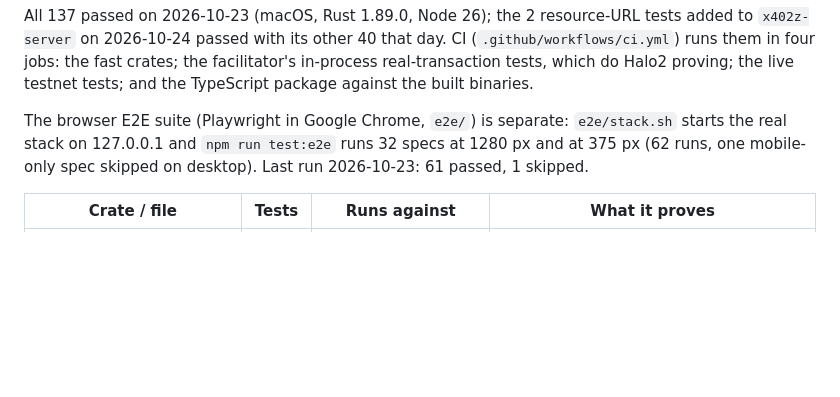
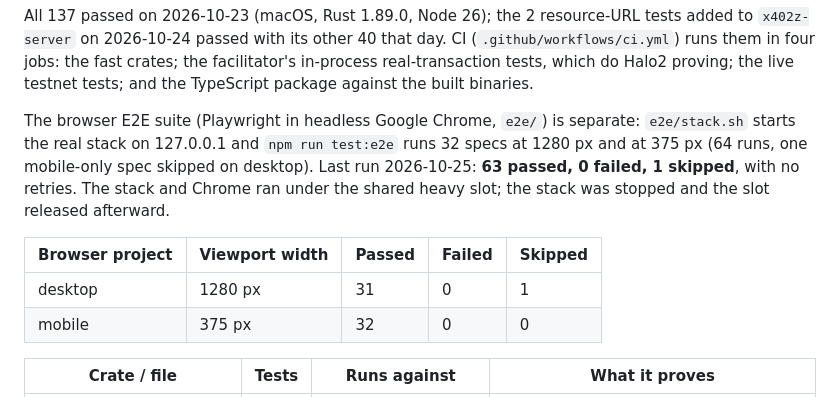
Before and after one commit to nicolasholman/kage-zcash, a Markdown page: TESTING.md, the part around the change. Drawn GitHub-style; blank space fills up the shorter version.

Commit message:
docs: record fresh Chrome e2e counts for both viewports
Co-Authored-By: Claude Opus 5.5 <noreply@anthropic.com>

```diff
--- a/TESTING.md
+++ b/TESTING.md
@@ -12,7 +12,12 @@ cargo build -p x402z-server -p x402z-facilitator --bins --examples && (cd packag
 
 All 137 passed on 2026-10-23 (macOS, Rust 1.89.0, Node 26); the 2 resource-URL tests added to `x402z-server` on 2026-10-24 passed with its other 40 that day. CI (`.github/workflows/ci.yml`) runs them in four jobs: the fast crates; the facilitator's in-process real-transaction tests, which do Halo2 proving; the live testnet tests; and the TypeScript package against the built binaries.
 
-The browser E2E suite (Playwright in Google Chrome, `e2e/`) is separate: `e2e/stack.sh` starts the real stack on 127.0.0.1 and `npm run test:e2e` runs 32 specs at 1280 px and at 375 px (62 runs, one mobile-only spec skipped on desktop). Last run 2026-10-23: 61 passed, 1 skipped.
+The browser E2E suite (Playwright in headless Google Chrome, `e2e/`) is separate: `e2e/stack.sh` starts the real stack on 127.0.0.1 and `npm run test:e2e` runs 32 specs at 1280 px and at 375 px (64 runs, one mobile-only spec skipped on desktop). Last run 2026-10-25: **63 passed, 0 failed, 1 skipped**, with no retries. The stack and Chrome ran under the shared heavy slot; the stack was stopped and the slot released afterward.
+
+| Browser project | Viewport width | Passed | Failed | Skipped |
+|---|---|---|---|---|
+| desktop | 1280 px | 31 | 0 | 1 |
+| mobile | 375 px | 32 | 0 | 0 |
 
 | Crate / file | Tests | Runs against | What it proves |
 |---|---|---|---|
```
